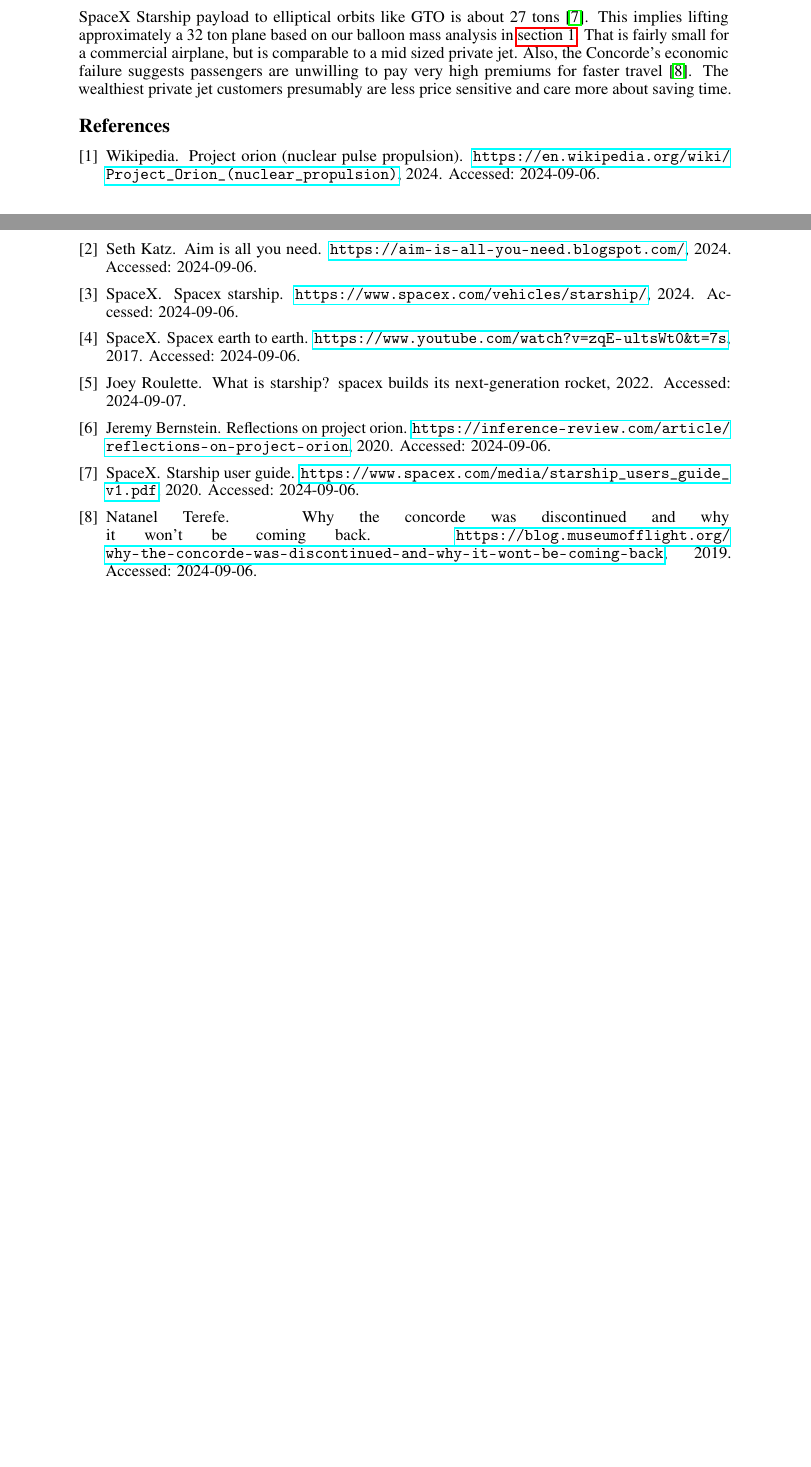
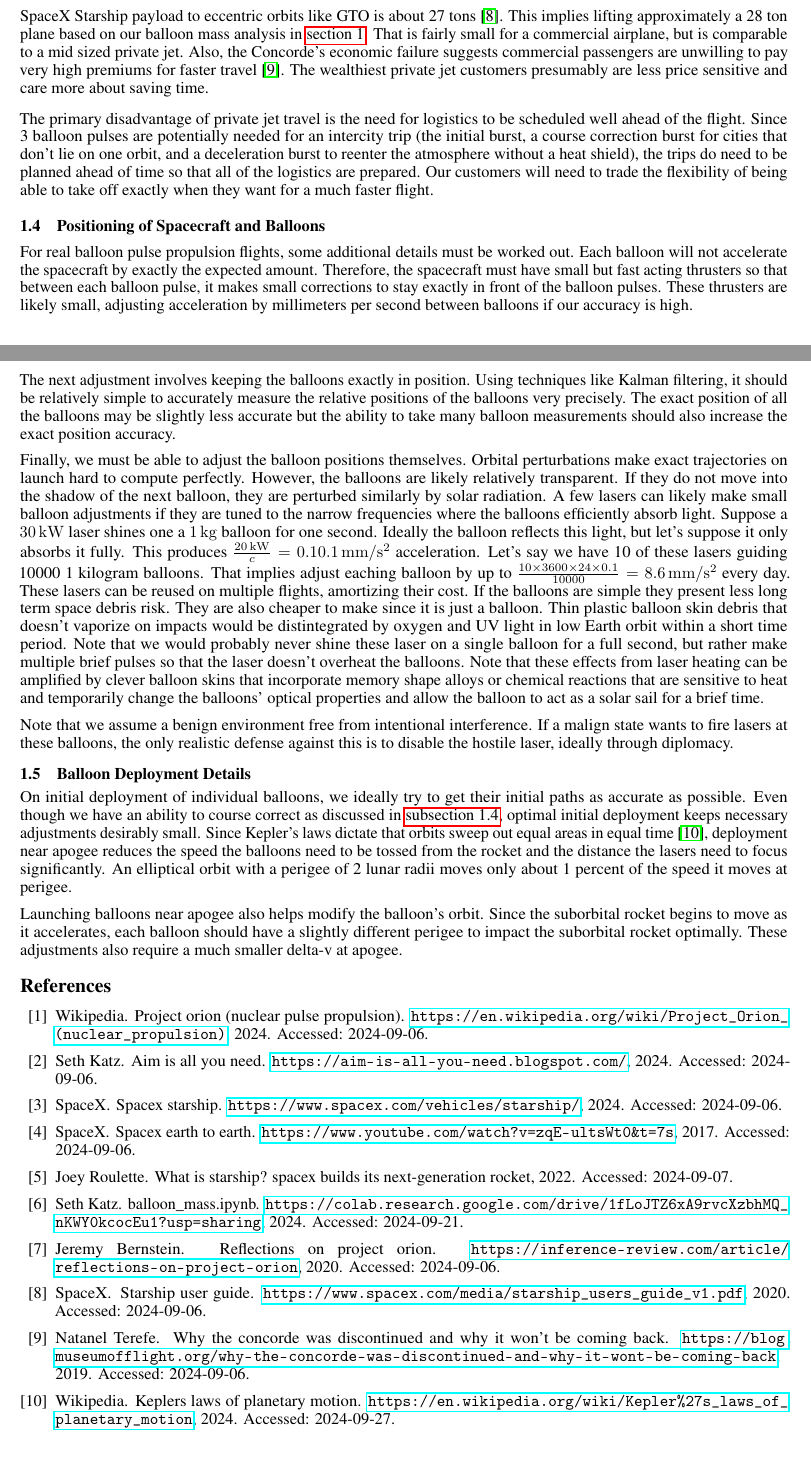
Before and after one commit to katzseth22202/Balloon-Pulse-Propulsion, a LaTeX paper (templateArxiv.tex, which reads references.bib): two parts of pages 3 and 4 of 4, joined at a grey line, cut so that both start at the same text, the shorter picture padded with empty space. Compiled offline with pdfLaTeX.

Commit message:
Added some details about balloon and rocket positioning and deployment

```diff
--- a/references.bib
+++ b/references.bib
@@ -78,6 +78,14 @@
      note = {Accessed: 2024-09-06}
 }
 
+@misc{keplers_laws,
+    author={{Wikipedia}},
+    title={Keplers laws of planetary motion},
+    year={2024},
+    howpublished={\url{https://en.wikipedia.org/wiki/Kepler%27s_laws_of_planetary_motion}},
+    note = {Accessed: 2024-09-27}
+}
+
 @misc{nyt_starship_size,
     author={{Joey Roulette}},
     title={What Is Starship? SpaceX Builds Its Next-Generation Rocket},
@@ -103,0 +116,4 @@
+    year={2024},
+    howpublished={\url{https://colab.research.google.com/drive/1fLoJTZ6xA9rvcXzbhMQ_nKWY0kcocEu1?usp=sharing}},
+    note = {Accessed: 2024-09-21}
+}
--- a/templateArxiv.tex
+++ b/templateArxiv.tex
@@ -109,7 +109,22 @@ Suborbital planes with heat shielding can reenter the atmosphere for landing.
 
-\section{Private Aviation Most Likely Initial Market}
-SpaceX Starship payload to elliptical orbits like GTO is about 27 tons \cite{spacex_user_guide}.   This implies lifting approximately a 32 ton plane based on our balloon mass analysis in \autoref{sec:pulse_modelling}.   That is fairly small for a commercial airplane, but is comparable to a mid sized private jet.   Also, the Concorde's economic failure suggests passengers are unwilling to pay very high premiums for faster travel \cite{concorde_expensive}.  The wealthiest private jet customers presumably are less price sensitive and care more about saving time.
+\subsection{Private Aviation Most Likely Initial Market}
+SpaceX Starship payload to eccentric orbits like GTO is about 27 tons \cite{spacex_user_guide}.   This implies lifting approximately a 28 ton plane based on our balloon mass analysis in \autoref{sec:pulse_modelling}.   That is fairly small for a commercial airplane, but is comparable to a mid sized private jet.   Also, the Concorde's economic failure suggests commercial passengers are unwilling to pay very high premiums for faster travel \cite{concorde_expensive}.  The wealthiest private jet customers presumably are less price sensitive and care more about saving time.
 
+The primary disadvantage of private jet travel is the need for logistics to be scheduled well ahead of the flight.   Since 3 balloon pulses are potentially needed for an intercity trip (the initial burst, a course correction burst for cities that don't lie on one orbit, and a deceleration burst to reenter the atmosphere without a heat shield), the trips do need to be planned ahead of time so that all of the logistics are prepared.   Our customers will need to trade the flexibility of being able to take off exactly when they want for a much faster flight.
+
+\subsection{Positioning of Spacecraft and Balloons}\label{sec:balloon_positioning}
+For real balloon pulse propulsion flights, some additional details must be worked out.   Each balloon will not accelerate the spacecraft by exactly the expected amount.   Therefore, the spacecraft must have small but fast acting thrusters so that between each balloon pulse, it makes small corrections to stay exactly in front of the balloon pulses.    These thrusters are likely small, adjusting acceleration by millimeters per second between balloons if our accuracy is high.
+
+The next adjustment involves keeping the balloons exactly in position.  Using techniques like Kalman filtering, it should be relatively simple to accurately measure the relative positions of the balloons very precisely.   The exact position of all the balloons may be slightly less accurate but the ability to take many balloon measurements should also increase the exact position accuracy.
+
+Finally, we must be able to adjust the balloon positions themselves.   Orbital perturbations make exact trajectories on launch hard to compute perfectly.    However, the balloons are likely relatively transparent.   If they do not move into the shadow of the next balloon, they are perturbed similarly by solar radiation.    A few lasers can likely make small balloon adjustments if they are tuned to the narrow frequencies where the balloons efficiently absorb light.    Suppose a \SI{30}{\kilo\watt} laser shines one a \SI{1}{\kilo\gram} balloon for one second.   Ideally the balloon reflects this light, but let's suppose it only absorbs it fully.   This produces \(\frac{ \SI{20}{\kilo\watt}}{c}=0.1 \SI{0.1}{\milli\metre\per\square\second}\) acceleration.   Let's say we have 10 of these lasers guiding 10000 1 kilogram balloons.   That implies adjust eaching balloon by up to \(\frac{10 \times 3600\times 24\times0.1}{10000}=\SI{8.6} {\milli\meter\per\square\second}\) every day.   These lasers can be reused on multiple flights, amortizing their cost.   If the balloons are simple they present less long term space debris risk.   They are also cheaper to make since it is just a balloon.   Thin plastic balloon skin debris that doesn't vaporize on impacts would be distintegrated by oxygen and UV light in low Earth orbit within a short time period.  Note that we would probably never shine these laser on a single balloon for a full second, but rather make multiple brief pulses so that the laser doesn't overheat the balloons.   Note that these effects from laser heating can be amplified by clever balloon skins that incorporate memory shape alloys or chemical reactions that are sensitive to heat and temporarily change the balloons' optical properties and allow the balloon to act as a solar sail for a brief time.
+
+Note that we assume a benign environment free from intentional interference.   If a malign state wants to fire lasers at these balloons, the only realistic defense against this is to disable the hostile laser, ideally through diplomacy.
+
+\subsection{Balloon Deployment Details}
+On initial deployment of individual balloons, we ideally try to get their initial paths as accurate as possible.   Even though we have an ability to course correct as discussed in \autoref{sec:balloon_positioning}, optimal initial deployment keeps necessary adjustments desirably small.   Since Kepler's laws dictate that orbits sweep out equal areas in equal time \cite{keplers_laws}, deployment near apogee reduces the speed the balloons need to be tossed from the rocket and the distance the lasers need to focus significantly.      An elliptical orbit with a perigee of 2 lunar radii moves only about 1 percent of the speed it moves at perigee.
+
+Launching balloons near apogee also helps modify the balloon's orbit.   Since the suborbital rocket begins to move as it accelerates, each balloon should have a slightly different perigee to impact the suborbital rocket optimally.   These adjustments also require a much smaller delta-v at apogee.
 
 %Bibliography
 \bibliographystyle{unsrt}
```
Also changed, not shown: references.bib (6 more changed lines), templateArxiv.tex (18 more changed lines).
